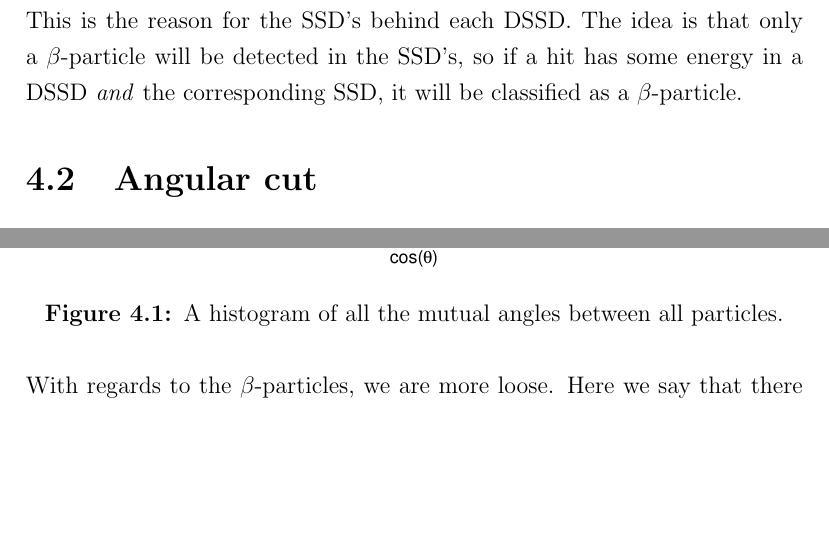
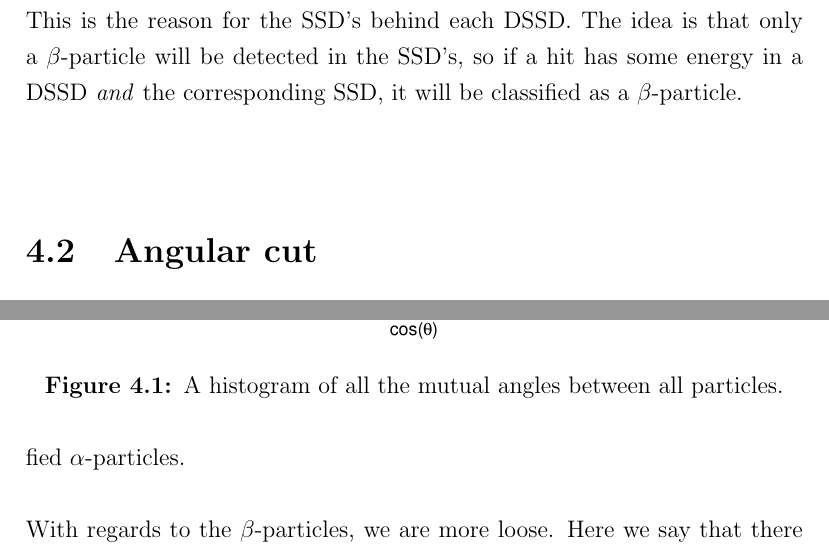
Before and after one commit to AndersHolstRasmussen/Masters, a LaTeX thesis (tex/Speciale.tex, which reads tex/Analysis.tex): two parts of pages 13 and 14 of 14, joined at a grey line, cut so that both start at the same text, the shorter picture padded with empty space. Compiled offline with pdfLaTeX.

Commit message:
Update Analysis.tex

```diff
--- a/tex/Analysis.tex
+++ b/tex/Analysis.tex
@@ -14,7 +14,9 @@ The first step ind identifying a hit, is to actually get a hit, and gather the d
 After a hit has been has been detected, and all the relevant information has been extracted from the hit, we can start to analyze what type of particle has hit the detector.
 
 A important distinction between an \al-particle and a \be-particle is the different interactions with a detector. An \al-particle will be compleatly stopped by a standard \SI{60}{\mu m} detector, while a \be-particle will pass through it, depositing only a small amount of energy. \\
-This is the reason for the SSD's behind each DSSD. The idea is that only a \be-particle will be detected in the SSD's, so if a hit has some energy in a DSSD \textit{and} the corresponding SSD, it will be classified as a \be-particle.
+This is the reason for the SSD's behind each DSSD. The idea is that only a \be-particle will be detected in the SSD's, so if a hit has some energy in a DSSD \textit{and} the corresponding SSD, it will be classified as a \be-particle.\\
+\\
+
 
 
 
```
